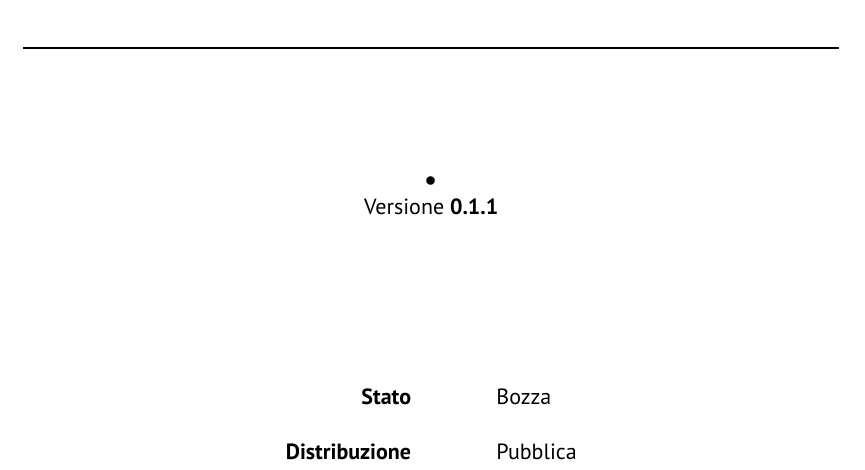
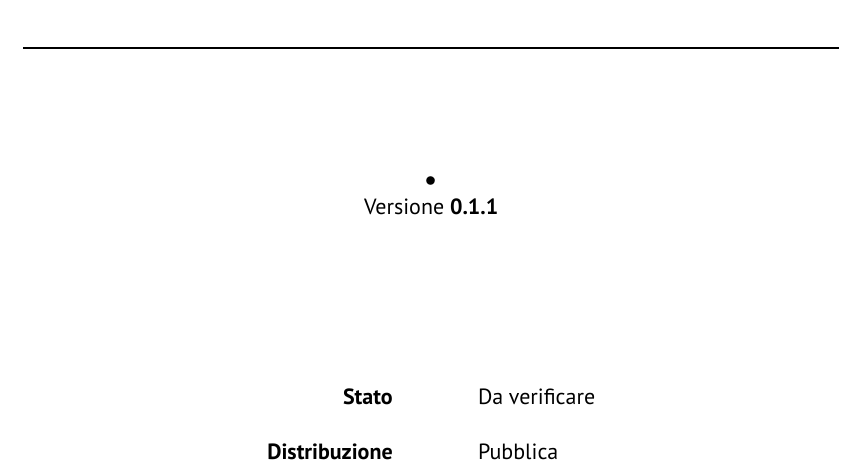
Before and after one commit to GlitchHub-Team/GlitchHub-Team.github.io, a Typst document (src/glossary.typ): part of page 1 of 15, cut so that both start at the same text. Compiled offline with Typst 0.15.

Commit message:
Glossario 0.1.1

```diff
--- a/src/glossary.typ
+++ b/src/glossary.typ
@@ -3,7 +3,7 @@
 #show link: underline
 #show: report.with(
   titolo: "Glossario",
-  stato: "Bozza",
+  stato: "Da verificare",
   versione: "0.1.1",
   registro-modifiche: (
     (
```
